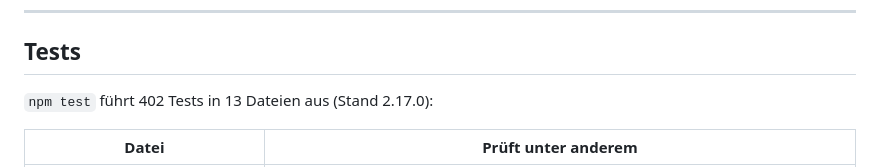
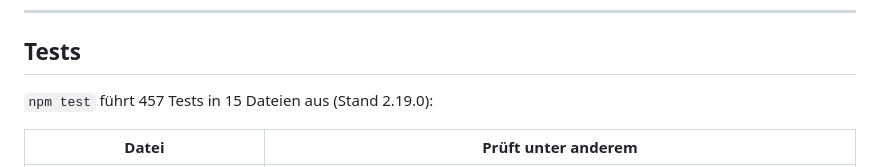
Before and after one commit to cercytrone/ha-room-climate-card, a Markdown page: README.md, the part around the change. Rendered like a GitHub page.

```diff
--- a/README.md
+++ b/README.md
@@ -789,7 +789,7 @@ Release → Run workflow* starten.
 
 ## Tests
 
-`npm test` führt 402 Tests in 13 Dateien aus (Stand 2.17.0):
+`npm test` führt 457 Tests in 15 Dateien aus (Stand 2.19.0):
 
 | Datei | Prüft unter anderem |
 | --- | --- |
```
Also changed, not shown: CHANGELOG.md (+1 -1 lines).
